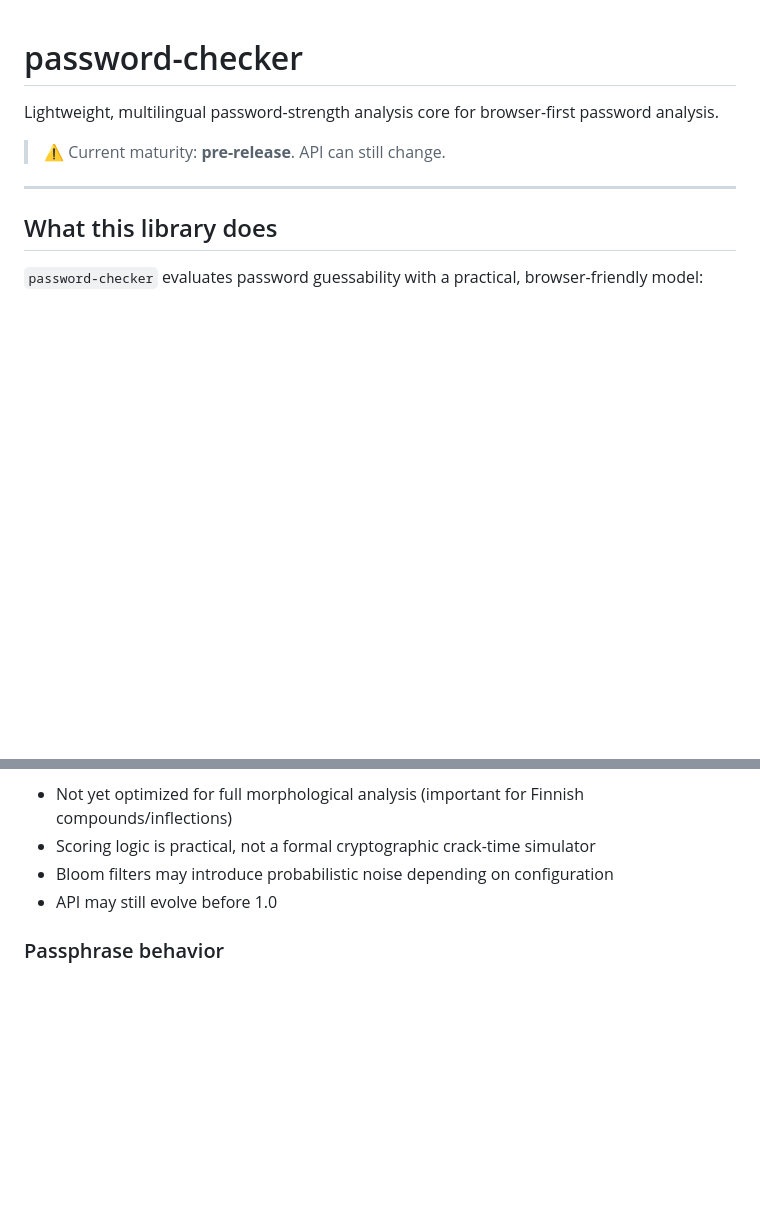
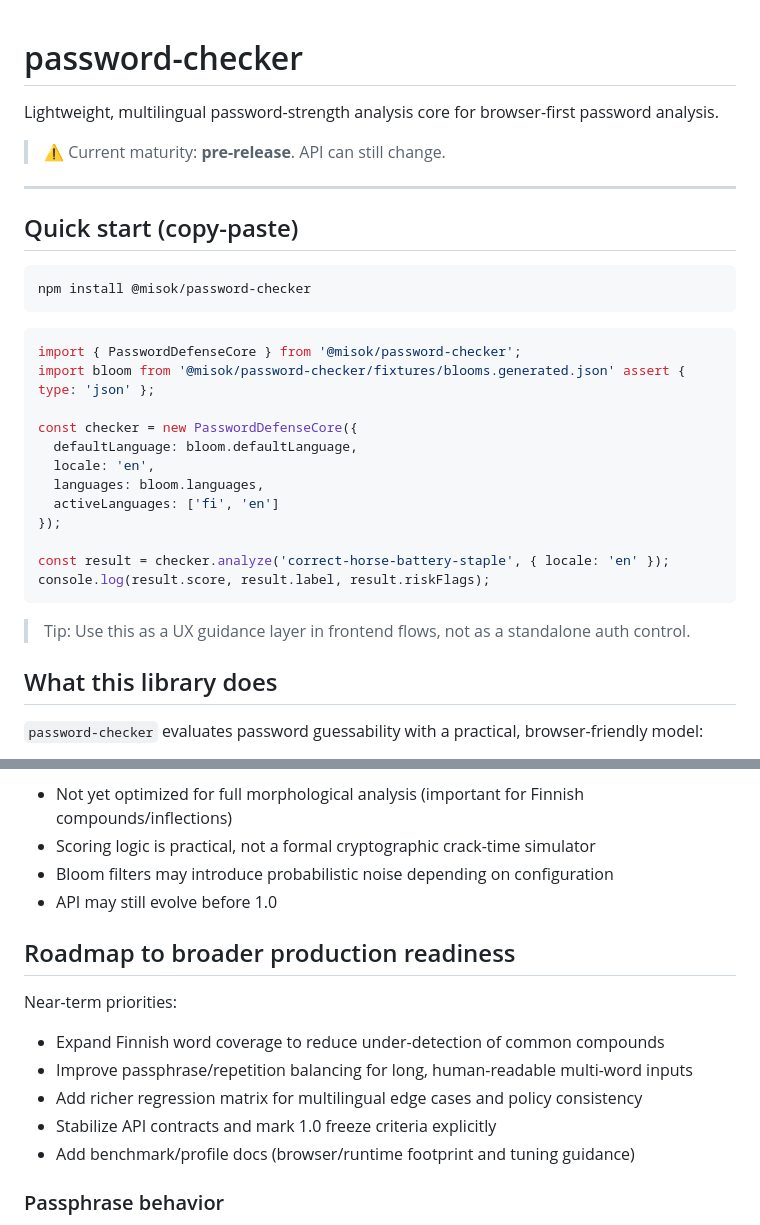
Before and after one commit to misolith/password-checker, a Markdown page: README.md, 2 parts joined by grey strips. GitHub-like rendering; blank space fills up the shorter version.

Commit message:
docs: add copy-paste quick start and readiness roadmap

````diff
--- a/README.md
+++ b/README.md
@@ -5,6 +5,29 @@ Lightweight, multilingual password-strength analysis core for browser-first pass
 > ⚠️ Current maturity: **pre-release**. API can still change.
 
 ---
+
+## Quick start (copy-paste)
+
+```bash
+npm install @misok/password-checker
+```
+
+```js
+import { PasswordDefenseCore } from '@misok/password-checker';
+import bloom from '@misok/password-checker/fixtures/blooms.generated.json' assert { type: 'json' };
+
+const checker = new PasswordDefenseCore({
+  defaultLanguage: bloom.defaultLanguage,
+  locale: 'en',
+  languages: bloom.languages,
+  activeLanguages: ['fi', 'en']
+});
+
+const result = checker.analyze('correct-horse-battery-staple', { locale: 'en' });
+console.log(result.score, result.label, result.riskFlags);
+```
+
+> Tip: Use this as a UX guidance layer in frontend flows, not as a standalone auth control.
 
 ## What this library does
 
@@ -255,6 +278,15 @@ Known limitations:
 - Bloom filters may introduce probabilistic noise depending on configuration
 - API may still evolve before 1.0
 
+## Roadmap to broader production readiness
+
+Near-term priorities:
+- Expand Finnish word coverage to reduce under-detection of common compounds
+- Improve passphrase/repetition balancing for long, human-readable multi-word inputs
+- Add richer regression matrix for multilingual edge cases and policy consistency
+- Stabilize API contracts and mark 1.0 freeze criteria explicitly
+- Add benchmark/profile docs (browser/runtime footprint and tuning guidance)
+
 ### Passphrase behavior
 
 Long multi-word passphrases are no longer treated the same way as short dictionary compounds.
````
